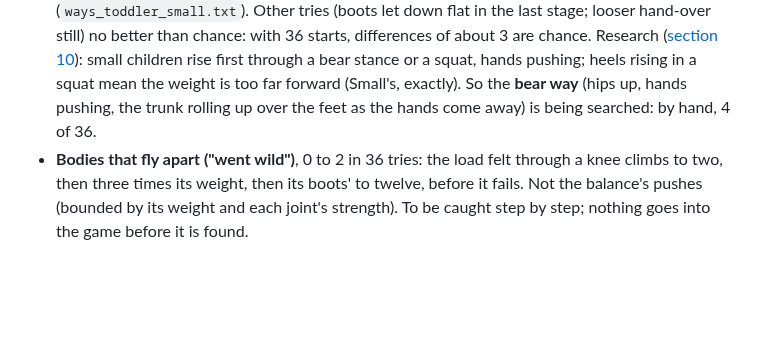
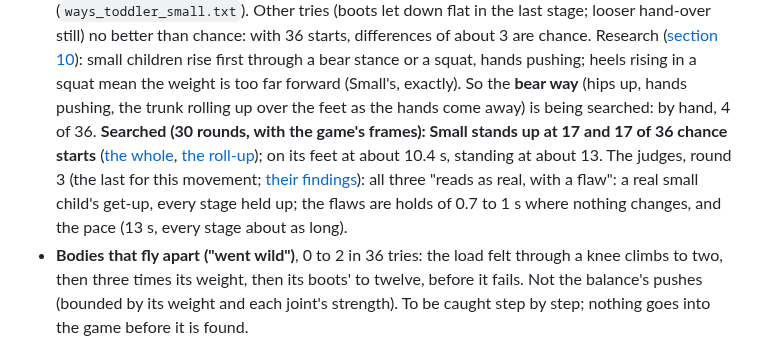
Before and after one commit to MacquePanoramix/Modular-RTS, a Markdown page: Docs/Design/TheBodysOwn.md, the part around the change. GitHub-like rendering; blank space fills up the shorter version.

Commit message:
Getting up: the bear way stands Small up at 17 and 17 of 36; the judges' third round; the pictures
Co-Authored-By: Claude Opus 5.5 <noreply@anthropic.com>

```diff
--- a/Docs/Design/TheBodysOwn.md
+++ b/Docs/Design/TheBodysOwn.md
@@ -1970,7 +1970,15 @@ then eases), "you can proceed".
   small children rise first through a bear stance or a squat, hands pushing;
   heels rising in a squat mean the weight is too far forward (Small's, exactly).
   So the **bear way** (hips up, hands pushing, the trunk rolling up over the feet
-  as the hands come away) is being searched: by hand, 4 of 36.
+  as the hands come away) is being searched: by hand, 4 of 36. **Searched (30
+  rounds, with the game's frames): Small stands up at 17 and 17 of 36 chance
+  starts** ([the whole](../Images/GettingUp_2026-10-20/Small_StandsUp_BearWay_Whole.jpg),
+  [the roll-up](../Images/GettingUp_2026-10-20/Small_StandsUp_BearWay_RollUpToStanding.jpg));
+  on its feet at about 10.4 s, standing at about 13. The judges, round 3 (the
+  last for this movement; [their findings](../Reviews/2026-10-20_GettingUp_Judges.md)):
+  all three "reads as real, with a flaw": a real small child's get-up, every
+  stage held up; the flaws are holds of 0.7 to 1 s where nothing changes, and
+  the pace (13 s, every stage about as long).
 - **Bodies that fly apart ("went wild")**, 0 to 2 in 36 tries: the load felt
   through a knee climbs to two, then three times its weight, then its boots' to
   twelve, before it fails. Not the balance's pushes (bounded by its weight and
```
Also changed, not shown: Docs/CURRENT_STATE.md (+5 -3 lines), Docs/Reviews/2026-10-20_GettingUp_Judges.md (added, +54 -0 lines), Docs/Images/GettingUp_2026-10-20/Small_StandsUp_BearWay_RollUpToStanding.jpg (added), Docs/Images/GettingUp_2026-10-20/Small_StandsUp_BearWay_Whole.jpg (added), 4 other files.
